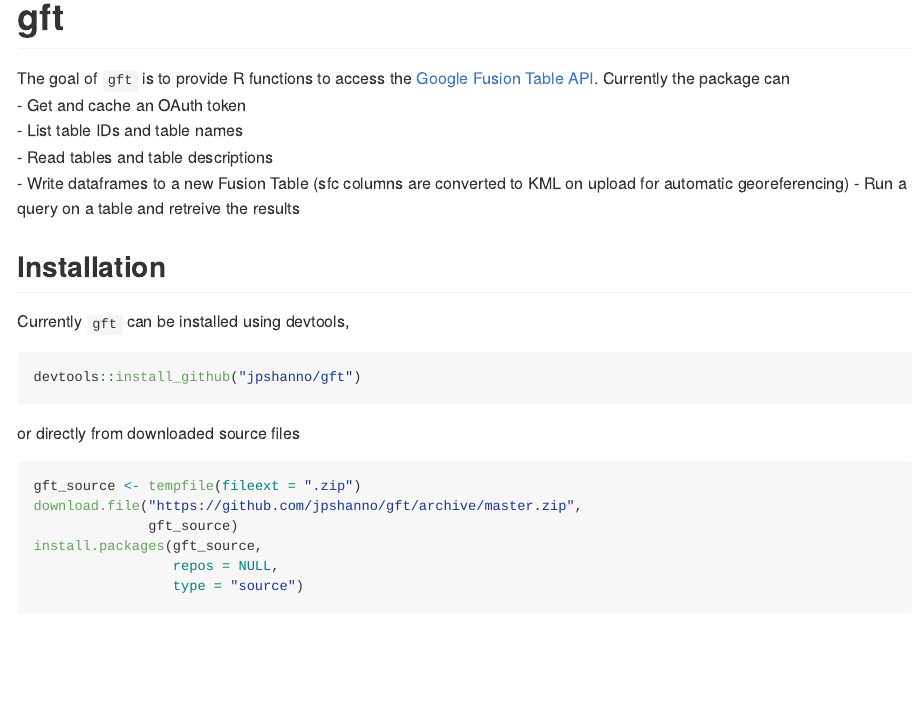
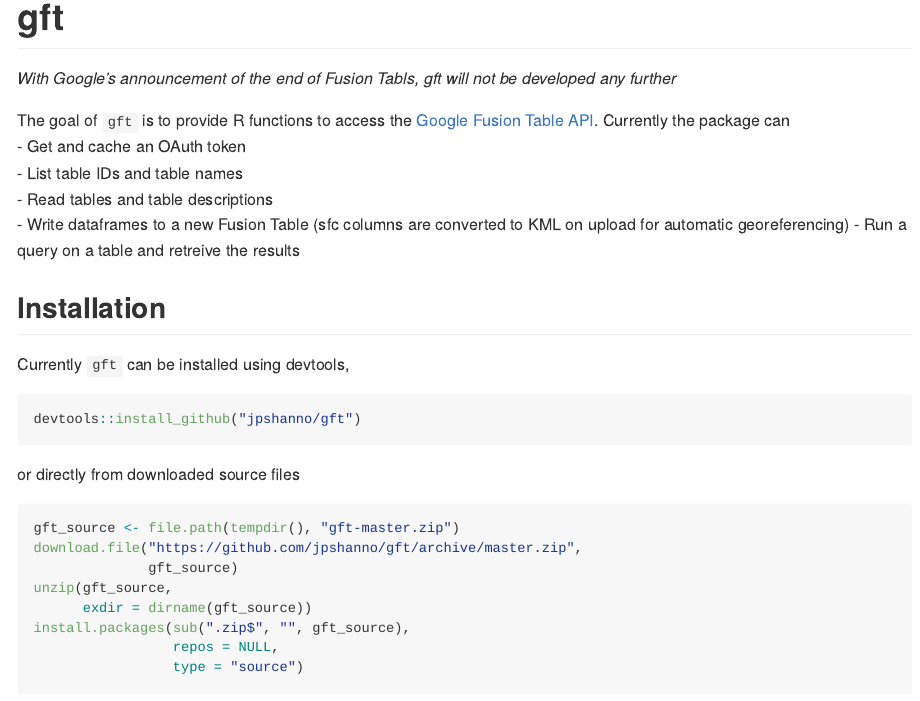
Before and after one commit to jpshanno/gft, an R Markdown document (README.Rmd): the page in a window 1100 px wide, from its top. The pictures show the output file README.md that the author committed with the source, drawn offline in the style of GitHub.

Commit message:
End of development message

````diff
--- a/README.Rmd
+++ b/README.Rmd
@@ -16,6 +16,8 @@
 
 # gft
 
+_With Google's announcement of the end of Fusion Tabls, gft will not be developed any further_
+
 The goal of `gft` is to provide R functions to access the [Google Fusion Table API](https://developers.google.com/fusiontables/). Currently the package can
   - Get and cache an OAuth token
   - List table IDs and table names
@@ -32,10 +34,12 @@
 
 or directly from downloaded source files
 ```{r, echo = TRUE, eval = FALSE}
-gft_source <- tempfile(fileext = ".zip")
+gft_source <- file.path(tempdir(), "gft-master.zip")
 download.file("https://github.com/jpshanno/gft/archive/master.zip",
               gft_source)
-install.packages(gft_source,
+unzip(gft_source,
+      exdir = dirname(gft_source))
+install.packages(sub(".zip$", "", gft_source),
                  repos = NULL,
                  type = "source")
 ```
````
Also changed, not shown: README.md.
